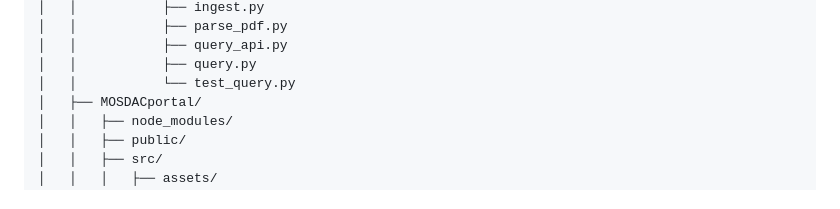
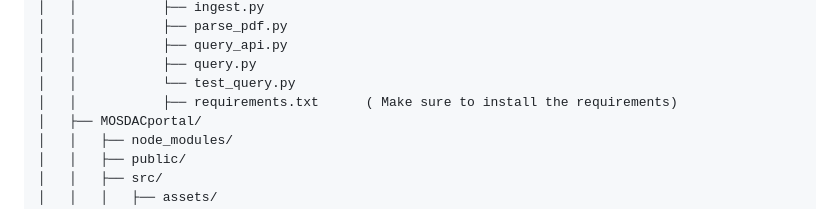
Before and after one commit to AnshitaSingh123/GeoNexus_AI, a Markdown page: README.md, the part around the change. Drawn GitHub-style.

```diff
--- a/README.md
+++ b/README.md
@@ -34,6 +34,7 @@ WEBSITE2PDF+CHAGEDETECTION PIPELINE/
 │   │           ├── query_api.py
 │   │           ├── query.py
 │   │           └── test_query.py
+│   │           ├── requirements.txt      ( Make sure to install the requirements)
 │   ├── MOSDACportal/
 │   │   ├── node_modules/
 │   │   ├── public/
```
